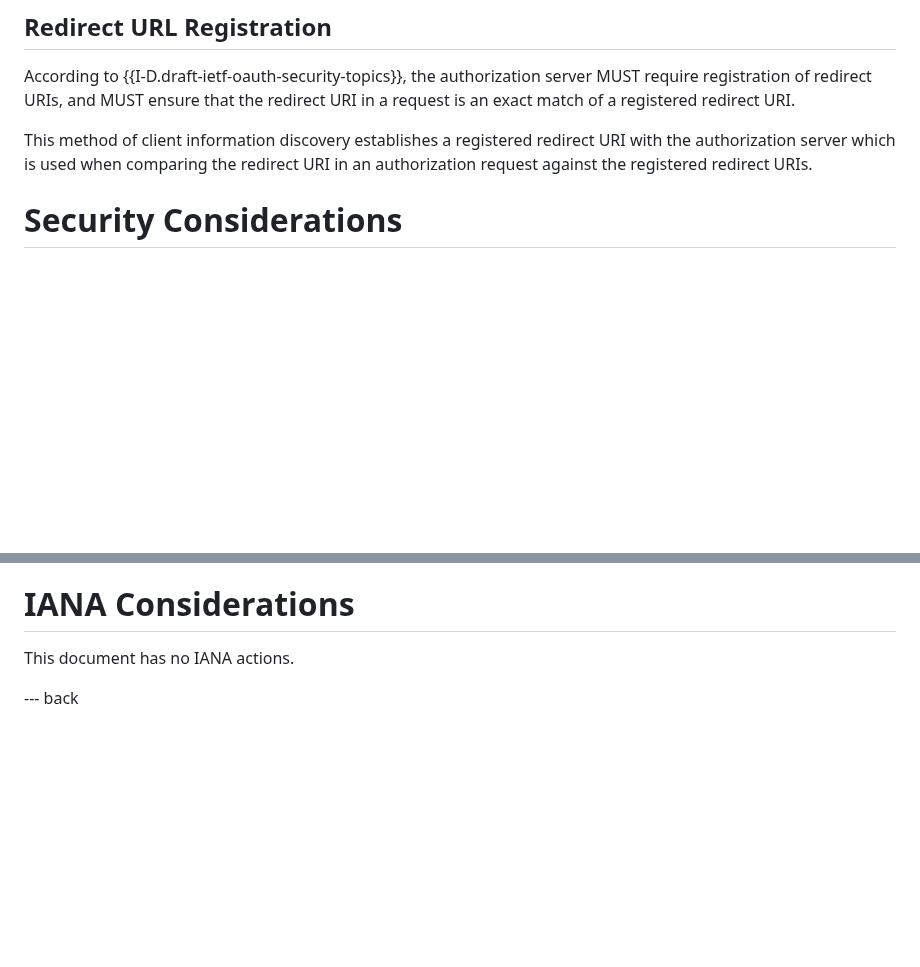
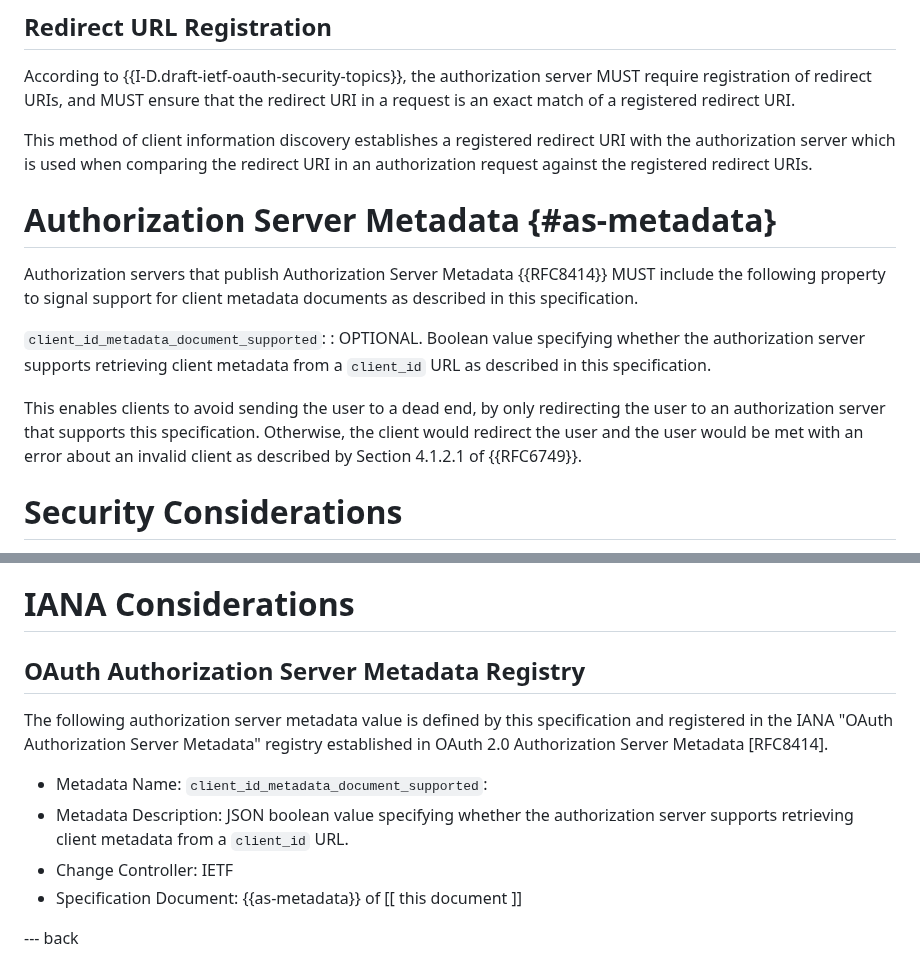
Before and after one commit to aaronpk/draft-parecki-oauth-client-id-metadata-document, a Markdown page: draft-parecki-oauth-client-id-metadata-document.md, 2 parts joined by grey strips. Rendered like a GitHub page; blank space fills up the shorter version.

Commit message:
add AS metadata property
closes #6

```diff
--- a/draft-parecki-oauth-client-id-metadata-document.md
+++ b/draft-parecki-oauth-client-id-metadata-document.md
@@ -181,6 +181,15 @@ registered redirect URI with the authorization server which is used when
 comparing the redirect URI in an authorization request against the registered
 redirect URIs.
 
+# Authorization Server Metadata {#as-metadata}
+
+Authorization servers that publish Authorization Server Metadata {{RFC8414}} MUST include the following property to signal support for client metadata documents as described in this specification.
+
+`client_id_metadata_document_supported`:
+: OPTIONAL. Boolean value specifying whether the authorization server supports retrieving client metadata from a `client_id` URL as described in this specification.
+
+This enables clients to avoid sending the user to a dead end, by only redirecting the user to an authorization server that supports this specification. Otherwise, the client would redirect the user and the user would be met with an error about an invalid client as described by Section 4.1.2.1 of {{RFC6749}}.
+
 
 # Security Considerations
 
@@ -222,7 +231,15 @@ Authorization servers fetching the client metadata document and resolving URLs l
 
 # IANA Considerations
 
-This document has no IANA actions.
+## OAuth Authorization Server Metadata Registry
+
+The following authorization server metadata value is defined by this specification and registered in the IANA "OAuth Authorization Server Metadata" registry established in OAuth 2.0 Authorization Server Metadata [RFC8414].
+
+* Metadata Name: `client_id_metadata_document_supported`:
+* Metadata Description: JSON boolean value specifying whether the authorization server supports retrieving client metadata from a `client_id` URL.
+* Change Controller: IETF
+* Specification Document: {{as-metadata}} of [[ this document ]]
+
 
 
 --- back
```
